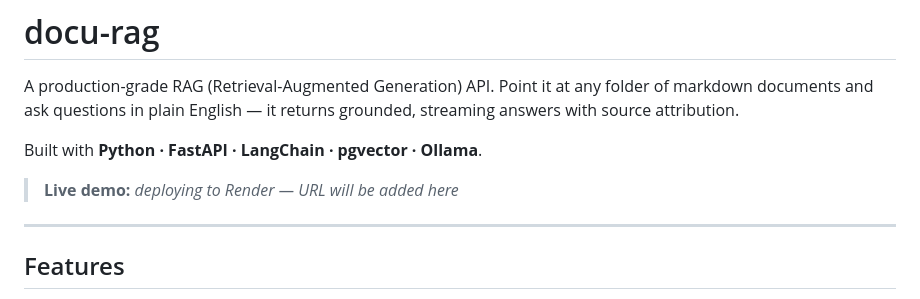
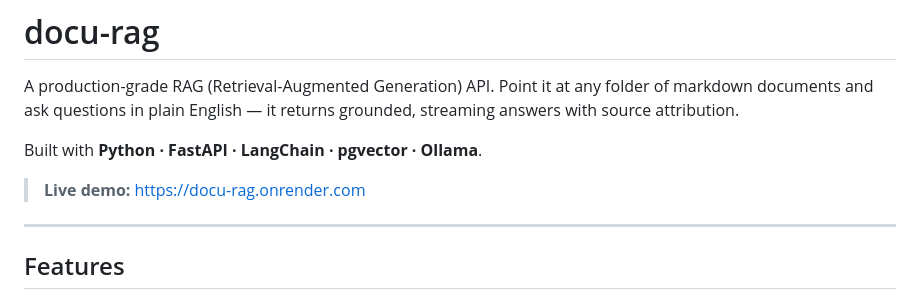
Before and after one commit to thanhnv2210/docu-rag, a Markdown page: README.md, the part around one of its changes. Rendered like a GitHub page.

```diff
--- a/README.md
+++ b/README.md
@@ -4,7 +4,7 @@ A production-grade RAG (Retrieval-Augmented Generation) API. Point it at any fol
 
 Built with **Python · FastAPI · LangChain · pgvector · Ollama**.
 
-> **Live demo:** _deploying to Render — URL will be added here_
+> **Live demo:** https://docu-rag.onrender.com
 
 ---
 
```
Also changed, not shown: other parts of README.md (+2 -2 lines).
